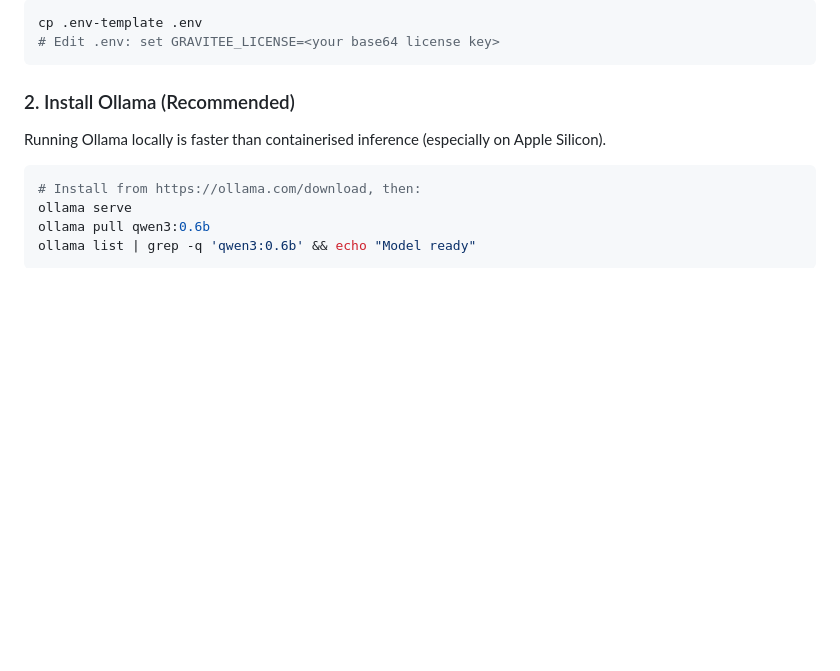
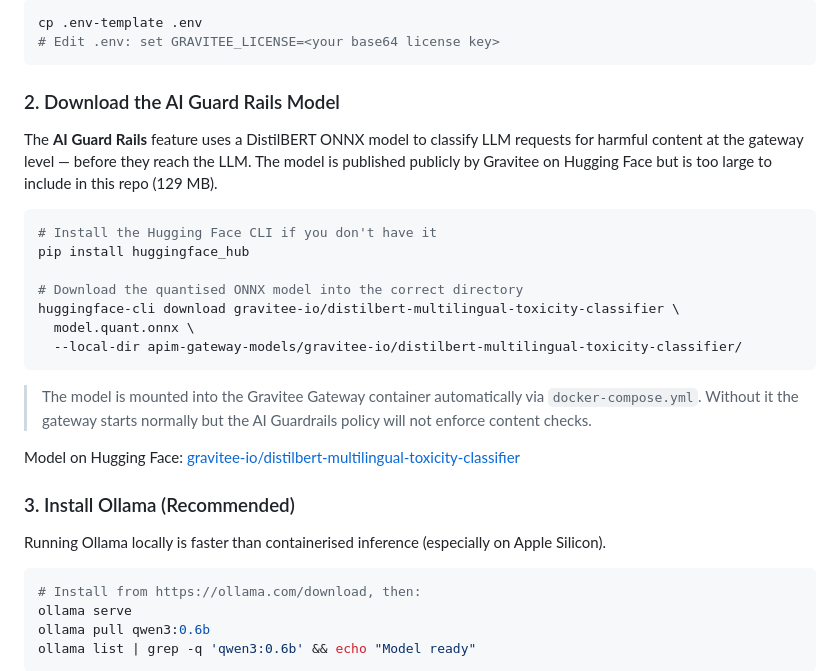
Before and after one commit to samprodger/Gravitee-RNLI-DEMO, a Markdown page: README.md, the part around the change. GitHub-like rendering; blank space fills up the shorter version.

Commit message:
docs: add Guard Rails ONNX model download instructions to README

````diff
--- a/README.md
+++ b/README.md
@@ -143,7 +143,26 @@ cp .env-template .env
 # Edit .env: set GRAVITEE_LICENSE=<your base64 license key>
 ```
 
-### 2. Install Ollama (Recommended)
+### 2. Download the AI Guard Rails Model
+
+The **AI Guard Rails** feature uses a DistilBERT ONNX model to classify LLM requests for harmful content at the gateway level — before they reach the LLM. The model is published publicly by Gravitee on Hugging Face but is too large to include in this repo (129 MB).
+
+```bash
+# Install the Hugging Face CLI if you don't have it
+pip install huggingface_hub
+
+# Download the quantised ONNX model into the correct directory
+huggingface-cli download gravitee-io/distilbert-multilingual-toxicity-classifier \
+  model.quant.onnx \
+  --local-dir apim-gateway-models/gravitee-io/distilbert-multilingual-toxicity-classifier/
+```
+
+> The model is mounted into the Gravitee Gateway container automatically via `docker-compose.yml`.
+> Without it the gateway starts normally but the AI Guardrails policy will not enforce content checks.
+
+Model on Hugging Face: [gravitee-io/distilbert-multilingual-toxicity-classifier](https://huggingface.co/gravitee-io/distilbert-multilingual-toxicity-classifier)
+
+### 3. Install Ollama (Recommended)
 
 Running Ollama locally is faster than containerised inference (especially on Apple Silicon).
 
````
